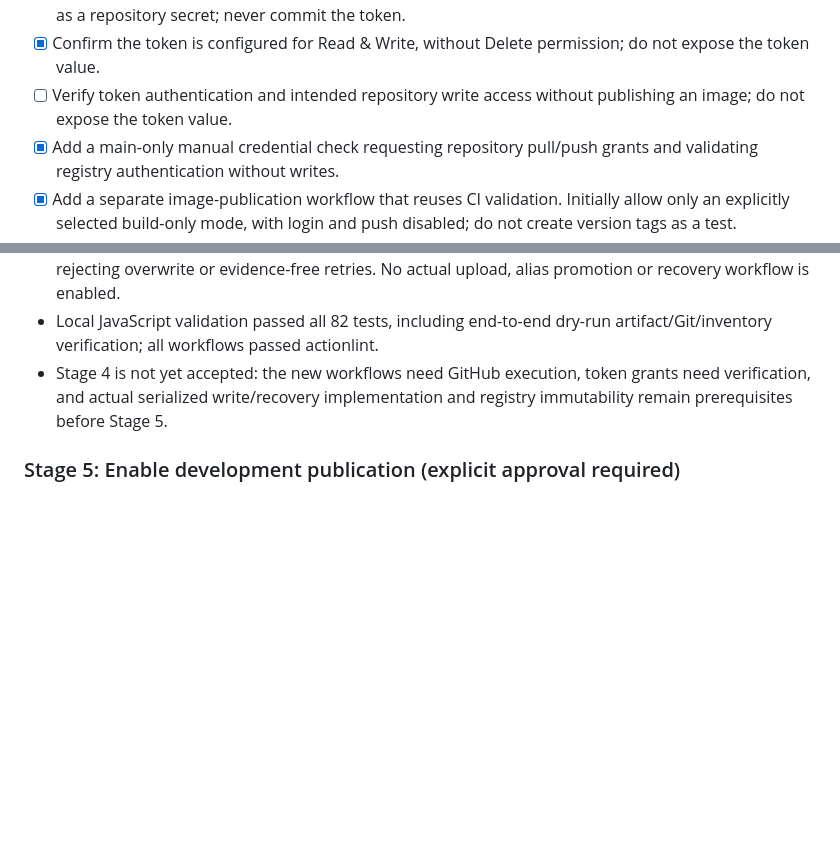
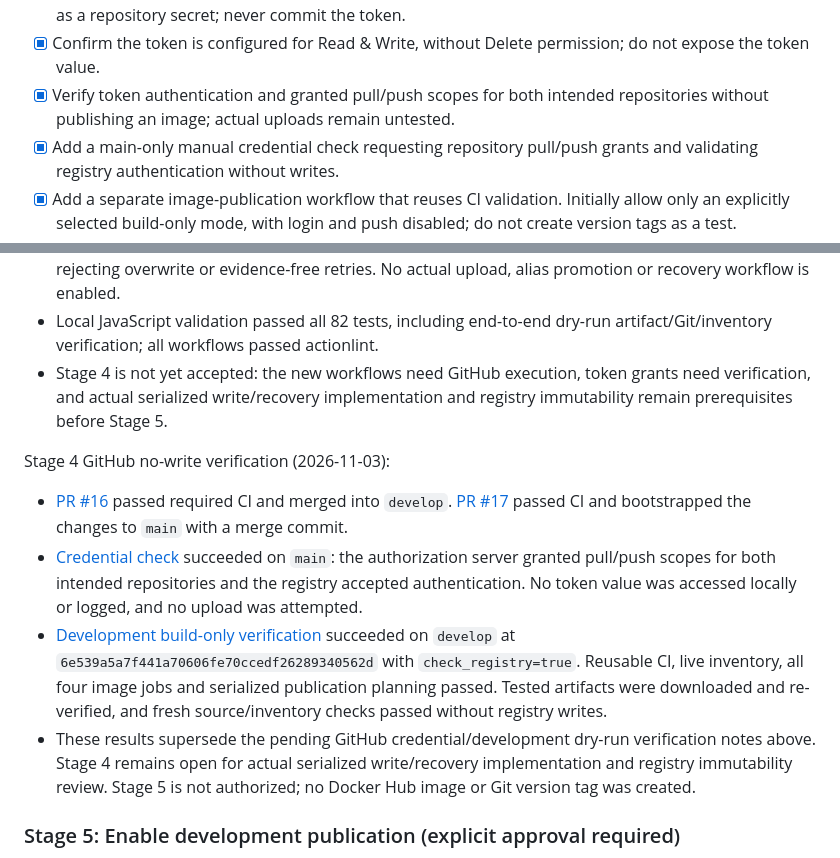
Before and after one commit to itcorner/MPDRussoundPi, a Markdown page: docs/plans/general_open_cicd-docker-release.md, 2 parts joined by grey strips. Drawn GitHub-style; blank space fills up the shorter version.

Commit message:
Record Stage 4 GitHub no-write verification
Co-authored-by: Copilot <223556219+Copilot@users.noreply.github.com>

```diff
--- a/docs/plans/general_open_cicd-docker-release.md
+++ b/docs/plans/general_open_cicd-docker-release.md
@@ -242,8 +242,8 @@ Implementation record (2026-11-01):
       token.
 - [x] Confirm the token is configured for Read & Write, without Delete
       permission; do not expose the token value.
-- [ ] Verify token authentication and intended repository write access without
-      publishing an image; do not expose the token value.
+- [x] Verify token authentication and granted pull/push scopes for both intended
+      repositories without publishing an image; actual uploads remain untested.
 - [x] Add a main-only manual credential check requesting repository pull/push
       grants and validating registry authentication without writes.
 - [x] Add a separate image-publication workflow that reuses CI validation.
@@ -371,6 +371,25 @@ Stage 4 no-write safeguards (2026-11-03):
   grants need verification, and actual serialized write/recovery implementation
   and registry immutability remain prerequisites before Stage 5.
 
+Stage 4 GitHub no-write verification (2026-11-03):
+
+- [PR #16](https://github.com/itcorner/MPDRussoundPi/pull/16) passed required CI
+  and merged into `develop`. [PR #17](https://github.com/itcorner/MPDRussoundPi/pull/17)
+  passed CI and bootstrapped the changes to `main` with a merge commit.
+- [Credential check](https://github.com/itcorner/MPDRussoundPi/actions/runs/41731056726)
+  succeeded on `main`: the authorization server granted pull/push scopes for
+  both intended repositories and the registry accepted authentication.
+  No token value was accessed locally or logged, and no upload was attempted.
+- [Development build-only verification](https://github.com/itcorner/MPDRussoundPi/actions/runs/41731060294)
+  succeeded on `develop` at `6e539a5a7f441a70606fe70ccedf26289340562d`
+  with `check_registry=true`. Reusable CI, live inventory, all four image jobs
+  and serialized publication planning passed. Tested artifacts were downloaded
+  and re-verified, and fresh source/inventory checks passed without registry writes.
+- These results supersede the pending GitHub credential/development dry-run
+  verification notes above. Stage 4 remains open for actual serialized
+  write/recovery implementation and registry immutability review.
+  Stage 5 is not authorized; no Docker Hub image or Git version tag was created.
+
 ### Stage 5: Enable development publication (explicit approval required)
 
 - [ ] Enable pushes only for successful `develop` builds.
```
Also changed, not shown: docs/documentation/docker-image-release.md (+15 -5 lines).
